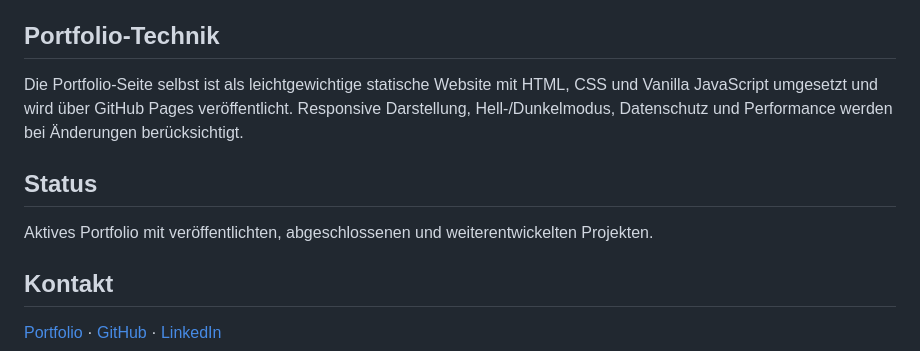
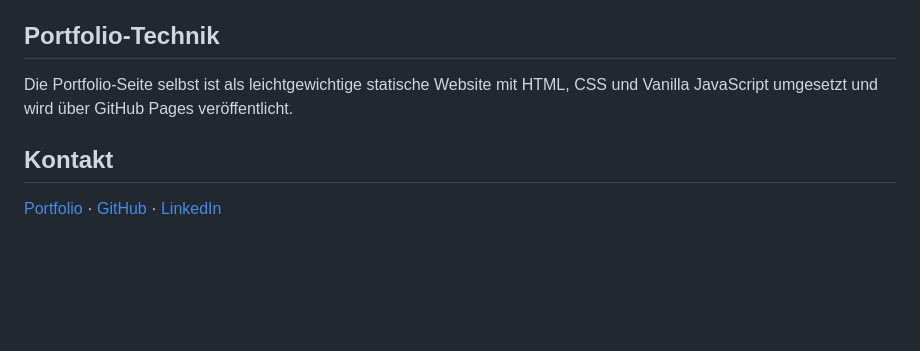
Before and after one commit to sandroabashishvili/sandroabashishvili.github.io, a Markdown page: README.md, the part around the change. Drawn GitHub-style; blank space fills up the shorter version.

Commit message:
Simplify portfolio README

```diff
--- a/README.md
+++ b/README.md
@@ -61,11 +61,7 @@ Datenbasierter Web-Atlas mit interaktiver Karte, Regions- und Gemeindedaten sowi
 
 ## Portfolio-Technik
 
-Die Portfolio-Seite selbst ist als leichtgewichtige statische Website mit HTML, CSS und Vanilla JavaScript umgesetzt und wird über GitHub Pages veröffentlicht. Responsive Darstellung, Hell-/Dunkelmodus, Datenschutz und Performance werden bei Änderungen berücksichtigt.
-
-## Status
-
-Aktives Portfolio mit veröffentlichten, abgeschlossenen und weiterentwickelten Projekten.
+Die Portfolio-Seite selbst ist als leichtgewichtige statische Website mit HTML, CSS und Vanilla JavaScript umgesetzt und wird über GitHub Pages veröffentlicht.
 
 ## Kontakt
 
```
